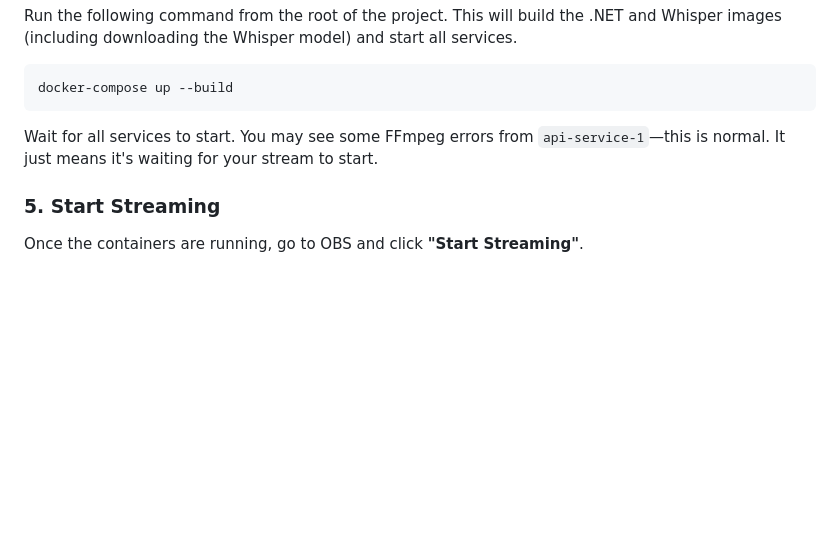
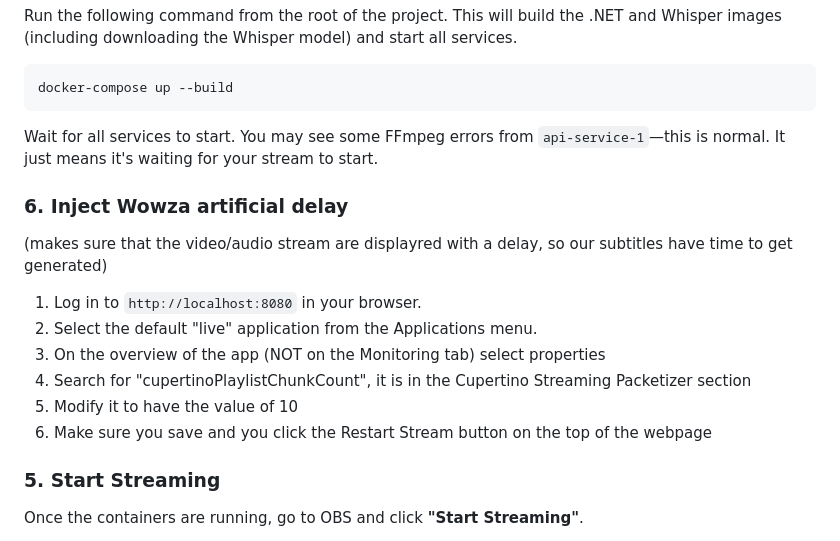
Before and after one commit to Pharrellstu/Nidaros-Real-Time-Translation, a Markdown page: README.md, the part around the change. Drawn GitHub-style; blank space fills up the shorter version.

Commit message:
Added extra README step for Wowza setup

```diff
--- a/README.md
+++ b/README.md
@@ -88,6 +88,16 @@ docker-compose up --build
 
 Wait for all services to start. You may see some FFmpeg errors from `api-service-1`—this is normal. It just means it's waiting for your stream to start.
 
+### 6\. Inject Wowza artificial delay
+(makes sure that the video/audio stream are displayred with a delay, so our subtitles have time to get generated)
+1. Log in to `http://localhost:8080` in your browser.
+2. Select the default "live" application from the Applications menu.
+3. On the overview of the app (NOT on the Monitoring tab) select properties
+4. Search for "cupertinoPlaylistChunkCount", it is in the Cupertino Streaming Packetizer section
+5. Modify it to have the value of 10
+6. Make sure you save and you click the Restart Stream button on the top of the webpage
+
+
 ### 5\. Start Streaming
 
 Once the containers are running, go to OBS and click **"Start Streaming"**.
```
